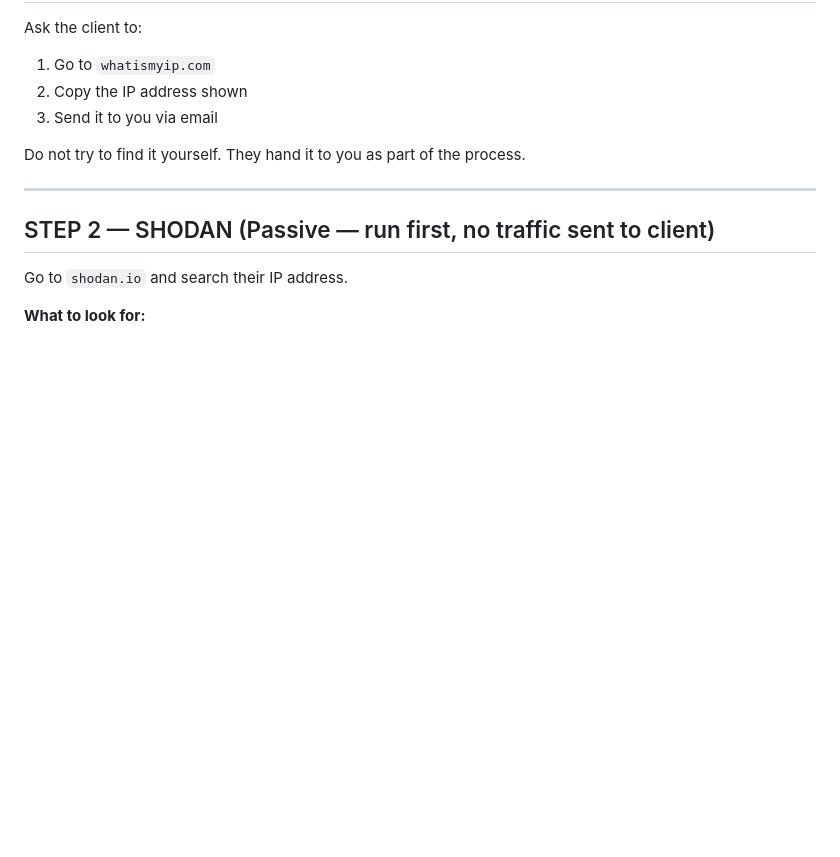
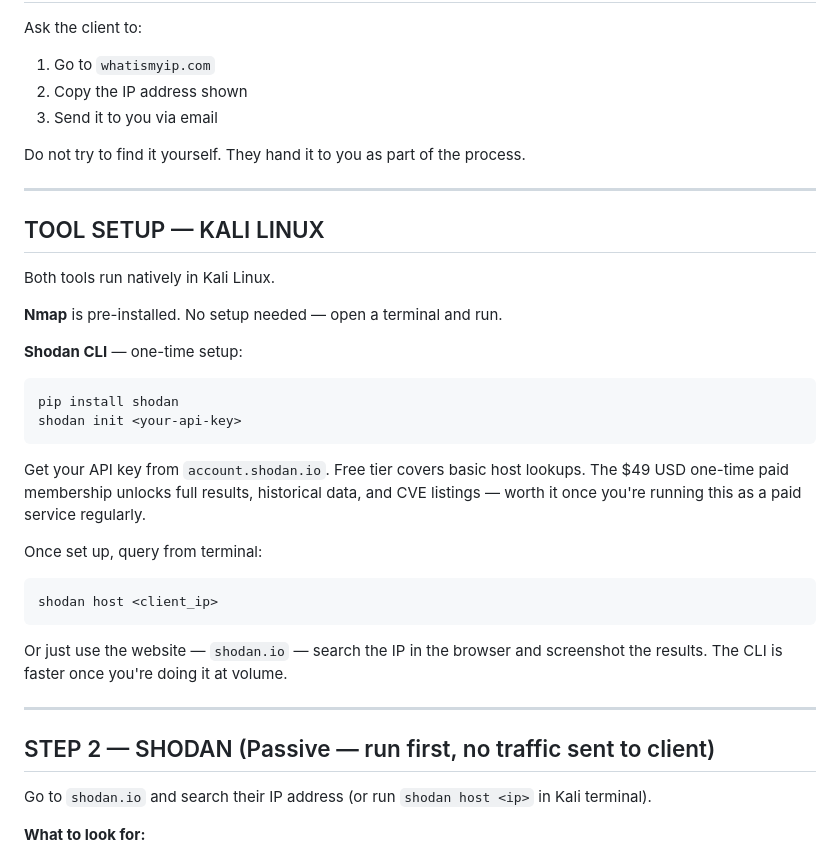
Before and after one commit to dcprojects1111/Cybersurf-site, a Markdown page: OPERATIONS/HOME_SECURITY_SCAN_SOP.md, the part around the change. Drawn GitHub-style; blank space fills up the shorter version.

Commit message:
SOP: add Kali Linux tool setup section
Nmap pre-installed, Shodan CLI pip install + API key setup, shodan.io browser alternative noted.

Co-Authored-By: Claude Sonnet 4.6 <noreply@anthropic.com>

````diff
--- a/OPERATIONS/HOME_SECURITY_SCAN_SOP.md
+++ b/OPERATIONS/HOME_SECURITY_SCAN_SOP.md
@@ -33,9 +33,32 @@ Do not try to find it yourself. They hand it to you as part of the process.
 
 ---
 
+## TOOL SETUP — KALI LINUX
+
+Both tools run natively in Kali Linux.
+
+**Nmap** is pre-installed. No setup needed — open a terminal and run.
+
+**Shodan CLI** — one-time setup:
+```bash
+pip install shodan
+shodan init <your-api-key>
+```
+
+Get your API key from `account.shodan.io`. Free tier covers basic host lookups. The $49 USD one-time paid membership unlocks full results, historical data, and CVE listings — worth it once you're running this as a paid service regularly.
+
+Once set up, query from terminal:
+```bash
+shodan host <client_ip>
+```
+
+Or just use the website — `shodan.io` — search the IP in the browser and screenshot the results. The CLI is faster once you're doing it at volume.
+
+---
+
 ## STEP 2 — SHODAN (Passive — run first, no traffic sent to client)
 
-Go to `shodan.io` and search their IP address.
+Go to `shodan.io` and search their IP address (or run `shodan host <ip>` in Kali terminal).
 
 **What to look for:**
 
````
